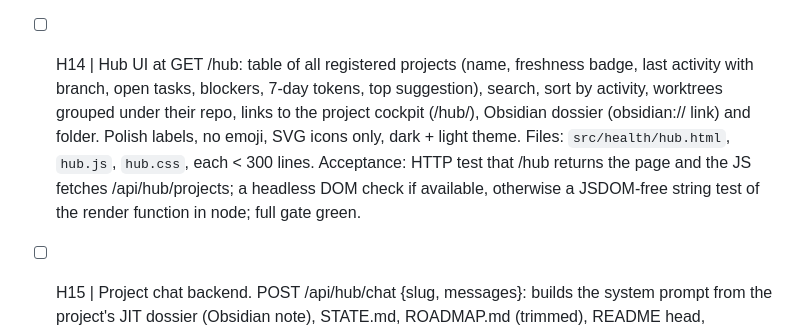
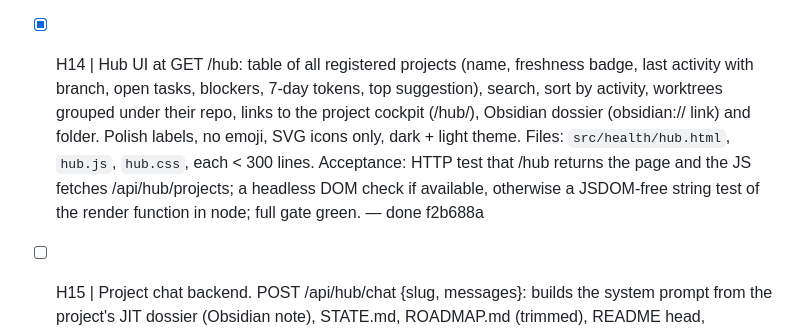
Before and after one commit to wojciechwiesner/jit-context, a Markdown page: .planning/orchestration/QUEUE.md, the part around the change. GitHub-like rendering.

Commit message:
chore(loop-queue): mark H14 done (f2b688a)
Developed by Wojciech Wiesner wojciech@theones.io -= join.theones.io =- be The One Who Is Many -

```diff
--- a/.planning/orchestration/QUEUE.md
+++ b/.planning/orchestration/QUEUE.md
@@ -16,7 +16,7 @@ Plan: `docs/plans/2026-11-03-project-hub.md`. Brief: `.planning/orchestration/BR
 - [x] H11 | Suggestions engine. `src/hub/suggestions.py`: deterministic rules, each with id, severity, evidence (file/command/value) and one recommended action in Polish: STATE.md older than newest commit by > 3 days; ARCHITECTURE.mmd drift (reuse cockpit_sync.architecture_drift); cockpit tracked in git; files over 300 lines (top 5); no tests directory / no test command; CHANGELOG not touched in the last 10 code commits; no README quickstart; `.env` tracked; open blockers in STATE.md; no commits in 14 days with open tasks; usage spike (7-day tokens > 2x previous 7 days); JIT off in most sessions of an active project. Acceptance: one test per rule (positive and negative case) on tmp repos; full gate green. — done 4e76829
 - [x] H12 | Stats tab in the cockpit. New `cockpit/render_stats.js` tab "Statystyki": usage per day (last 30 days, inline SVG bars, no external libs), totals and cost when known, observational comparison with n and labels, last A/B results if any (date, n, median delta, model), suggestions list with severity and evidence. Data comes from a `stats` section in the cockpit data: the generator reads `~/.hermes/state/jit-hub/stats/<slug>.json` written by the refresher (refresher calls usage + suggestions before building). Empty states say exactly what is missing. Acceptance: node tests render the tab from fixture JSON (with and without A/B, low-n label present); Python test that the refresher writes stats/<slug>.json; full gate green. — done 706369e
 - [x] H13 | Hub API on the Mission Control server (port 8767, existing access guard). Routes: GET /api/hub/projects (registry + freshness + last activity + open tasks + blockers + 7-day tokens + top suggestion), GET /api/hub/version?slug= (built_at + signature), GET /hub/<slug> (serves the freshest cockpit: hub copy if present, else repo state.html), POST /api/hub/refresh?slug= (rebuild now). POST routes require the CSRF token issued in the hub page and an allowed Origin. Keep new route code in `src/health/hub_routes.py` (< 300 lines). Acceptance: HTTP tests against the server on an ephemeral port with a tmp registry; wrong origin and missing token get 403; full gate green. — done c431ac6
-- [ ] H14 | Hub UI at GET /hub: table of all registered projects (name, freshness badge, last activity with branch, open tasks, blockers, 7-day tokens, top suggestion), search, sort by activity, worktrees grouped under their repo, links to the project cockpit (/hub/<slug>), Obsidian dossier (obsidian:// link) and folder. Polish labels, no emoji, SVG icons only, dark + light theme. Files: `src/health/hub.html`, `hub.js`, `hub.css`, each < 300 lines. Acceptance: HTTP test that /hub returns the page and the JS fetches /api/hub/projects; a headless DOM check if available, otherwise a JSDOM-free string test of the render function in node; full gate green.
+- [x] H14 | Hub UI at GET /hub: table of all registered projects (name, freshness badge, last activity with branch, open tasks, blockers, 7-day tokens, top suggestion), search, sort by activity, worktrees grouped under their repo, links to the project cockpit (/hub/<slug>), Obsidian dossier (obsidian:// link) and folder. Polish labels, no emoji, SVG icons only, dark + light theme. Files: `src/health/hub.html`, `hub.js`, `hub.css`, each < 300 lines. Acceptance: HTTP test that /hub returns the page and the JS fetches /api/hub/projects; a headless DOM check if available, otherwise a JSDOM-free string test of the render function in node; full gate green. — done f2b688a
 - [ ] H15 | Project chat backend. POST /api/hub/chat {slug, messages}: builds the system prompt from the project's JIT dossier (Obsidian note), STATE.md, ROADMAP.md (trimmed), README head, ARCHITECTURE.mmd and the latest stats + suggestions, capped at 24k chars with a visible list of included sources; calls the OpenAI-compatible endpoint from config (default http://127.0.0.1:8788/v1, model from config, env overrides) with a 90 s timeout; streams or returns the reply; on any upstream error returns an explicit error with the HTTP status, never a canned answer. Chat history per project in `~/.hermes/state/jit-hub/chats/<slug>.jsonl`. Acceptance: tests with a fake upstream HTTP server (success, 500, timeout) and a check that the prompt contains STATE.md content and the source list; full gate green.
 - [ ] H16 | Chat UI. In the hub project view (/hub/<slug>) and in the cockpit "Czat" tab when served from the hub: message list, input, source chips, quick prompts (Status projektu, Co dalej, Ryzyka, Wyjaśnij architekturę), history from the backend. When the cockpit is opened as file://, the Czat tab shows a button to open the hub chat instead of the old "bridge not configured" text. Render model text with textContent (no innerHTML). Acceptance: node test of the render helpers and the file:// fallback; HTTP test that the cockpit served from /hub/<slug> carries the hub chat config; full gate green.
 - [ ] H17 | Action runs backend. POST /api/hub/actions {slug, action} for action in audit360, security, market, monetization. Each action has a prompt template in `src/hub/actions/<action>.md` (Polish output, sections, evidence with file:line or URL, no edits). Runner `src/hub/actions/runner.py` starts `claude -p` (or the command from `JIT_HUB_AGENT_CMD`) in the project directory with `--allowedTools` limited to Read, Grep, Glob, WebSearch, WebFetch and read-only Bash (git log/status/ls), `--output-format json`, timeout 30 min, max 2 concurrent runs (queue the rest). Run state in `~/.hermes/state/jit-hub/runs/<id>.json` {status, started, finished, usage, cost, report_path, error}; the report is saved to `~/.hermes/state/jit-hub/reports/<slug>/<date>-<action>.md` and copied to `~/Documents/Wojciech/projects/<slug>/reports/`. GET /api/hub/runs?slug= lists runs. Acceptance: tests with a fake agent command (success, failure, timeout, concurrency limit), no real model call; full gate green.
```
